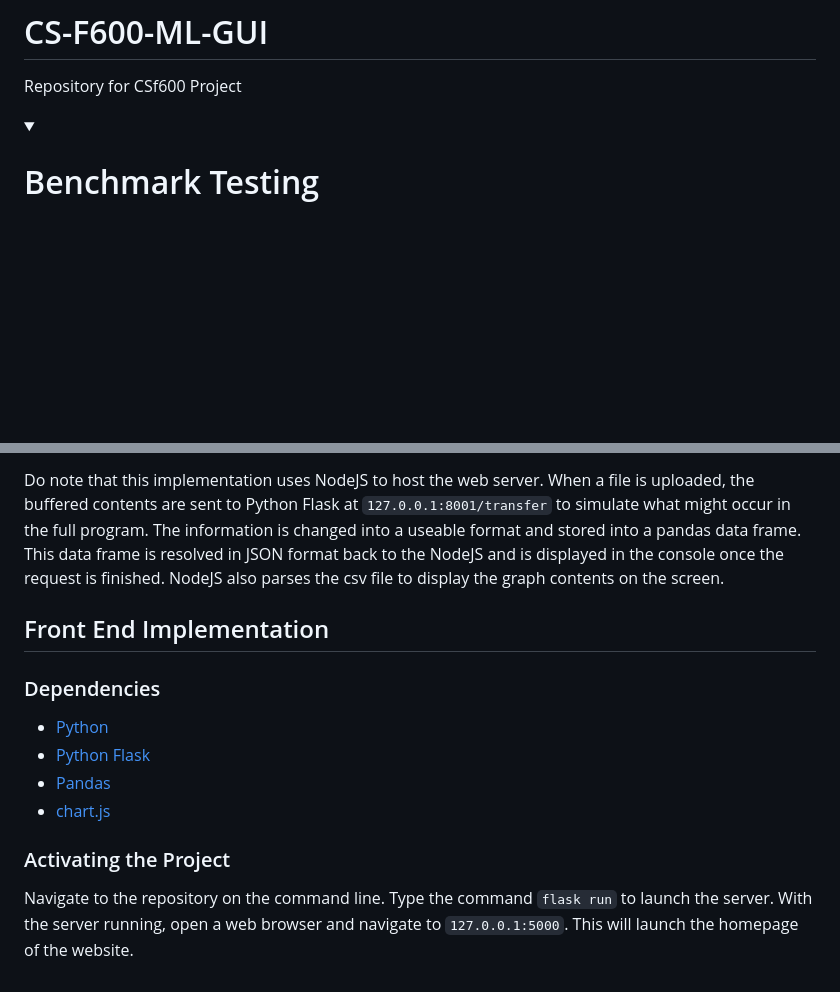
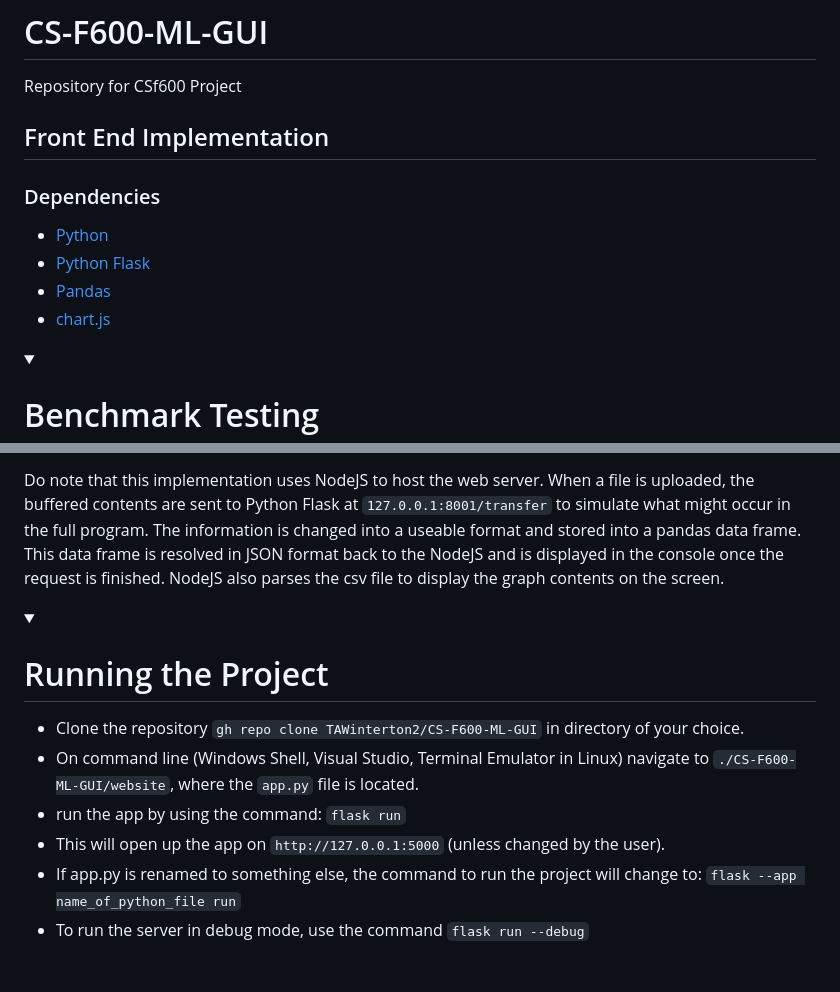
Before and after one commit to TAWinterton2/CS-F600-ML-GUI, a Markdown page: README.md, 2 parts joined by grey strips. Drawn GitHub-style; folded sections open; blank space fills up the shorter version.

Commit message:
Update README.md
Updated README to include more detailed instructions on running the project

```diff
--- a/README.md
+++ b/README.md
@@ -1,5 +1,12 @@
 # CS-F600-ML-GUI
 Repository for CSf600 Project
+
+## Front End Implementation
+### Dependencies
+- [Python](https://www.python.org/downloads/)
+- [Python Flask](https://flask.palletsprojects.com/en/2.3.x/)
+- [Pandas](https://pandas.pydata.org/)
+- [chart.js](https://www.chartjs.org/)
 
 <details>
 <summary><h1>Benchmark Testing</h1></summary>
@@ -131,12 +138,13 @@ Once the additional dependencies have been installed, it is time to activate the
 Do note that this implementation uses NodeJS to host the web server. When a file is uploaded, the buffered contents are sent to Python Flask at `127.0.0.1:8001/transfer` to simulate what might occur in the full program. The information is changed into a useable format and stored into a pandas data frame. This data frame is resolved in JSON format back to the NodeJS and is displayed in the console once the request is finished. NodeJS also parses the csv file to display the graph contents on the screen.
 </details>
 
-## Front End Implementation
-### Dependencies
-- [Python](https://www.python.org/downloads/)
-- [Python Flask](https://flask.palletsprojects.com/en/2.3.x/)
-- [Pandas](https://pandas.pydata.org/)
-- [chart.js](https://www.chartjs.org/)
 
-### Activating the Project
-Navigate to the repository on the command line. Type the command `flask run` to launch the server. With the server running, open a web browser and navigate to `127.0.0.1:5000`. This will launch the homepage of the website.
+<details>
+<summary><h1>Running the Project</h1></summary>
+
+- Clone the repository `gh repo clone TAWinterton2/CS-F600-ML-GUI` in directory of your choice.
+- On command line (Windows Shell, Visual Studio, Terminal Emulator in Linux) navigate to `./CS-F600-ML-GUI/website`, where the `app.py` file is located.
+- run the app by using the command: `flask run`
+- This will open up the app on `http://127.0.0.1:5000` (unless changed by the user).
+- If app.py is renamed to something else, the command to run the project will change to: `flask --app name_of_python_file run`
+- To run the server in debug mode, use the command `flask run --debug`
```
